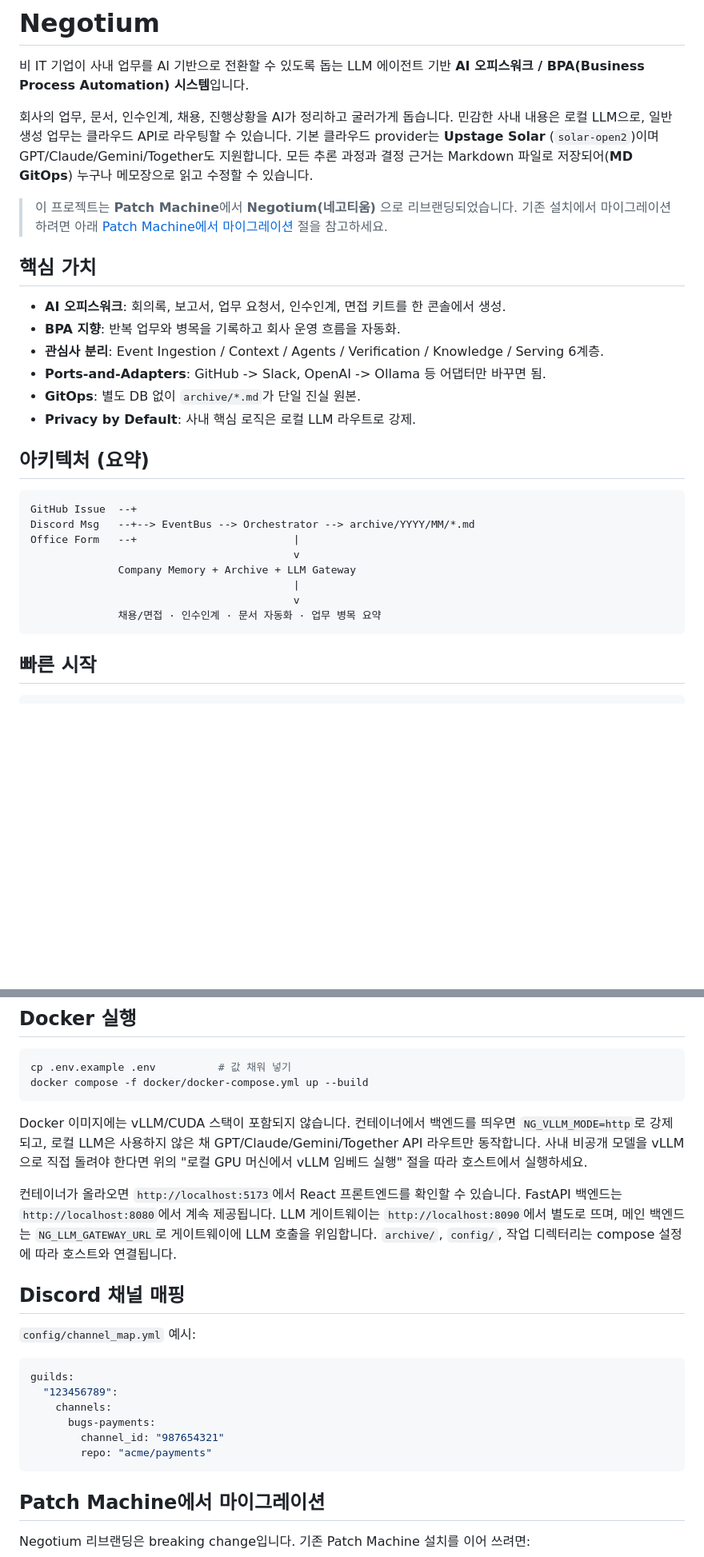
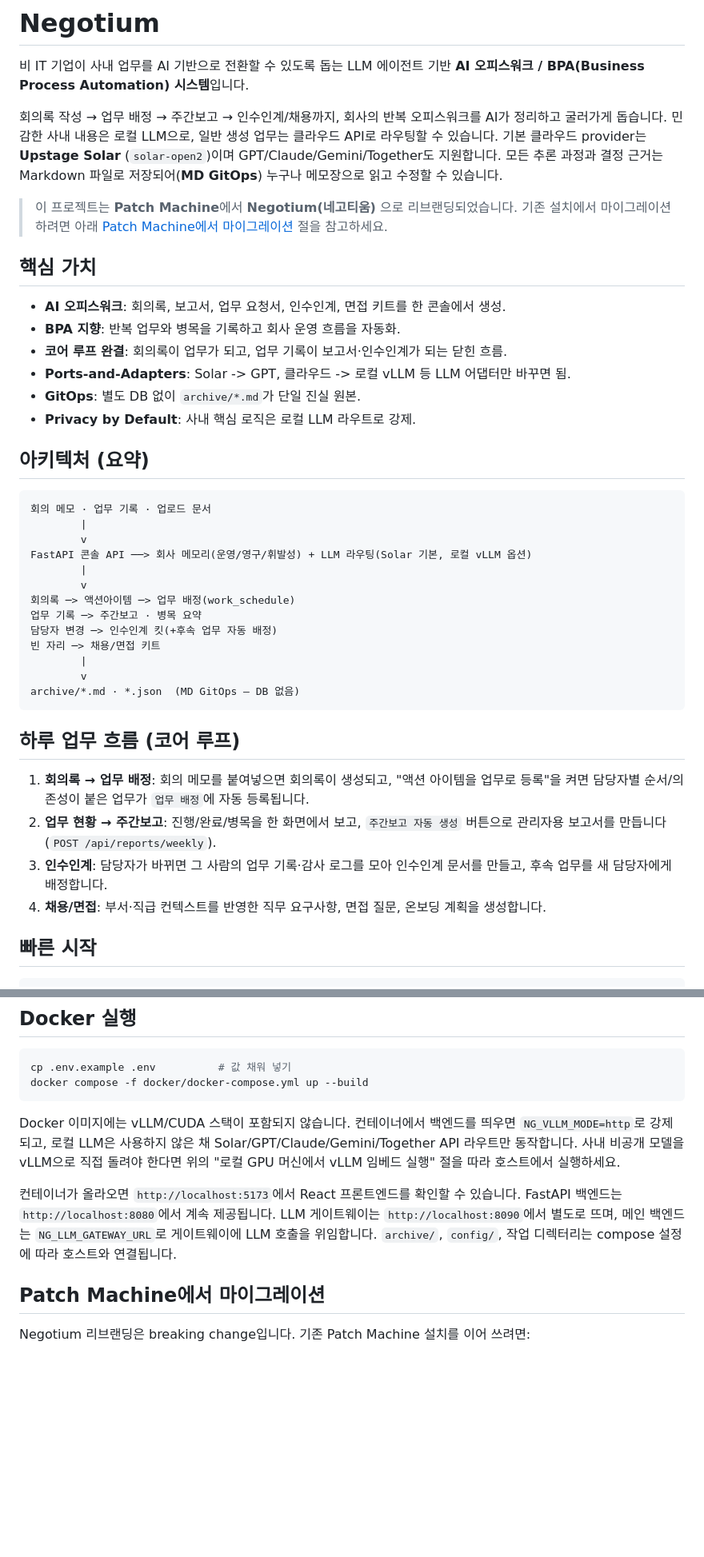
Before and after one commit to PatchMachine/Negotium, a Markdown page: README.md, 2 parts joined by grey strips. Shown at 80% size. Drawn GitHub-style; blank space fills up the shorter version.

````diff
--- a/README.md
+++ b/README.md
@@ -3,7 +3,8 @@
 비 IT 기업이 사내 업무를 AI 기반으로 전환할 수 있도록 돕는
 LLM 에이전트 기반 **AI 오피스워크 / BPA(Business Process Automation) 시스템**입니다.
 
-회사의 업무, 문서, 인수인계, 채용, 진행상황을 AI가 정리하고 굴러가게 돕습니다.
+회의록 작성 → 업무 배정 → 주간보고 → 인수인계/채용까지, 회사의 반복 오피스워크를
+AI가 정리하고 굴러가게 돕습니다.
 민감한 사내 내용은 로컬 LLM으로, 일반 생성 업무는 클라우드 API로 라우팅할 수 있습니다.
 기본 클라우드 provider는 **Upstage Solar** (`solar-open2`)이며 GPT/Claude/Gemini/Together도 지원합니다.
 모든 추론 과정과 결정 근거는 Markdown 파일로 저장되어(**MD GitOps**) 누구나 메모장으로 읽고 수정할 수 있습니다.
@@ -15,23 +16,38 @@ LLM 에이전트 기반 **AI 오피스워크 / BPA(Business Process Automation)
 
 - **AI 오피스워크**: 회의록, 보고서, 업무 요청서, 인수인계, 면접 키트를 한 콘솔에서 생성.
 - **BPA 지향**: 반복 업무와 병목을 기록하고 회사 운영 흐름을 자동화.
-- **관심사 분리**: Event Ingestion / Context / Agents / Verification / Knowledge / Serving 6계층.
-- **Ports-and-Adapters**: GitHub -> Slack, OpenAI -> Ollama 등 어댑터만 바꾸면 됨.
+- **코어 루프 완결**: 회의록이 업무가 되고, 업무 기록이 보고서·인수인계가 되는 닫힌 흐름.
+- **Ports-and-Adapters**: Solar -> GPT, 클라우드 -> 로컬 vLLM 등 LLM 어댑터만 바꾸면 됨.
 - **GitOps**: 별도 DB 없이 `archive/*.md`가 단일 진실 원본.
 - **Privacy by Default**: 사내 핵심 로직은 로컬 LLM 라우트로 강제.
 
 ## 아키텍처 (요약)
 
 ```
-GitHub Issue  --+
-Discord Msg   --+--> EventBus --> Orchestrator --> archive/YYYY/MM/*.md
-Office Form   --+                         |
-                                          v
-              Company Memory + Archive + LLM Gateway
-                                          |
-                                          v
-              채용/면접 · 인수인계 · 문서 자동화 · 업무 병목 요약
+회의 메모 · 업무 기록 · 업로드 문서
+        |
+        v
+FastAPI 콘솔 API ──> 회사 메모리(운영/영구/휘발성) + LLM 라우팅(Solar 기본, 로컬 vLLM 옵션)
+        |
+        v
+회의록 ─> 액션아이템 ─> 업무 배정(work_schedule)
+업무 기록 ─> 주간보고 · 병목 요약
+담당자 변경 ─> 인수인계 킷(+후속 업무 자동 배정)
+빈 자리 ─> 채용/면접 키트
+        |
+        v
+archive/*.md · *.json  (MD GitOps — DB 없음)
 ```
+
+## 하루 업무 흐름 (코어 루프)
+
+1. **회의록 → 업무 배정**: 회의 메모를 붙여넣으면 회의록이 생성되고, "액션 아이템을 업무로 등록"을
+   켜면 담당자별 순서/의존성이 붙은 업무가 `업무 배정`에 자동 등록됩니다.
+2. **업무 현황 → 주간보고**: 진행/완료/병목을 한 화면에서 보고, `주간보고 자동 생성` 버튼으로
+   관리자용 보고서를 만듭니다 (`POST /api/reports/weekly`).
+3. **인수인계**: 담당자가 바뀌면 그 사람의 업무 기록·감사 로그를 모아 인수인계 문서를 만들고,
+   후속 업무를 새 담당자에게 배정합니다.
+4. **채용/면접**: 부서·직급 컨텍스트를 반영한 직무 요구사항, 면접 질문, 온보딩 계획을 생성합니다.
 
 ## 빠른 시작
 
@@ -233,7 +249,7 @@ docker compose -f docker/docker-compose.yml up --build
 ```
 
 Docker 이미지에는 vLLM/CUDA 스택이 포함되지 않습니다. 컨테이너에서 백엔드를 띄우면
-`NG_VLLM_MODE=http`로 강제되고, 로컬 LLM은 사용하지 않은 채 GPT/Claude/Gemini/Together API
+`NG_VLLM_MODE=http`로 강제되고, 로컬 LLM은 사용하지 않은 채 Solar/GPT/Claude/Gemini/Together API
 라우트만 동작합니다. 사내 비공개 모델을 vLLM으로 직접 돌려야 한다면 위의
 "로컬 GPU 머신에서 vLLM 임베드 실행" 절을 따라 호스트에서 실행하세요.
 
@@ -242,19 +258,6 @@ FastAPI 백엔드는 `http://localhost:8080`에서 계속 제공됩니다.
 LLM 게이트웨이는 `http://localhost:8090`에서 별도로 뜨며, 메인 백엔드는 `NG_LLM_GATEWAY_URL`로
 게이트웨이에 LLM 호출을 위임합니다.
 `archive/`, `config/`, 작업 디렉터리는 compose 설정에 따라 호스트와 연결됩니다.
-
-## Discord 채널 매핑
-
-`config/channel_map.yml` 예시:
-
-```yaml
-guilds:
-  "123456789":
-    channels:
-      bugs-payments:
-        channel_id: "987654321"
-        repo: "acme/payments"
-```
 
 ## Patch Machine에서 마이그레이션
 
````
Also changed, not shown: other parts of README.md (+10 -11 lines), CLAUDE.md (+25 -21 lines), docs/architecture.md (+88 -188 lines).
